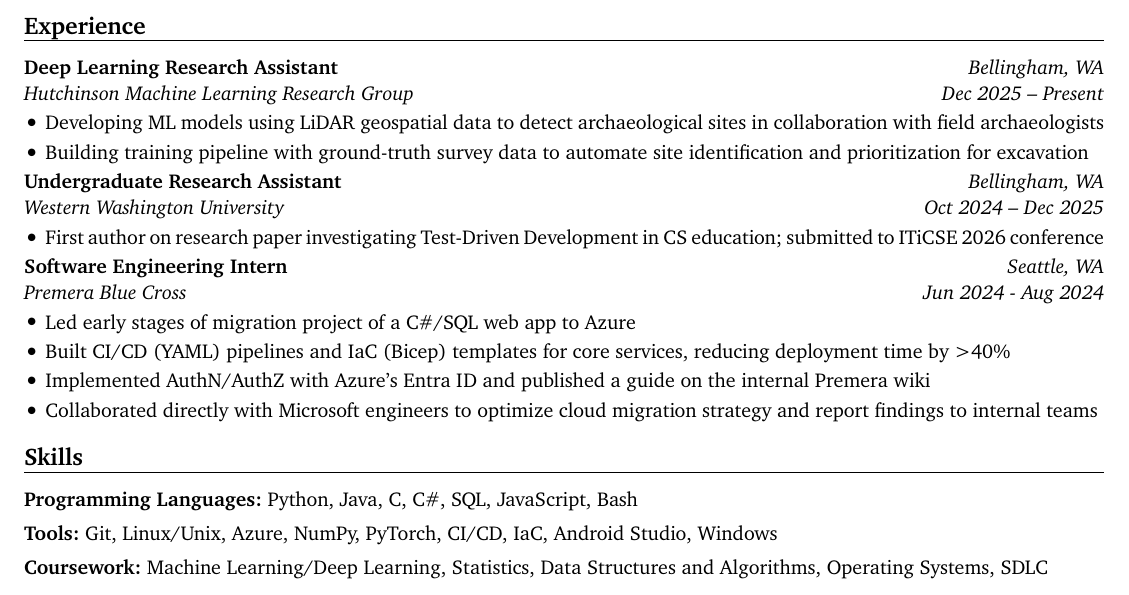
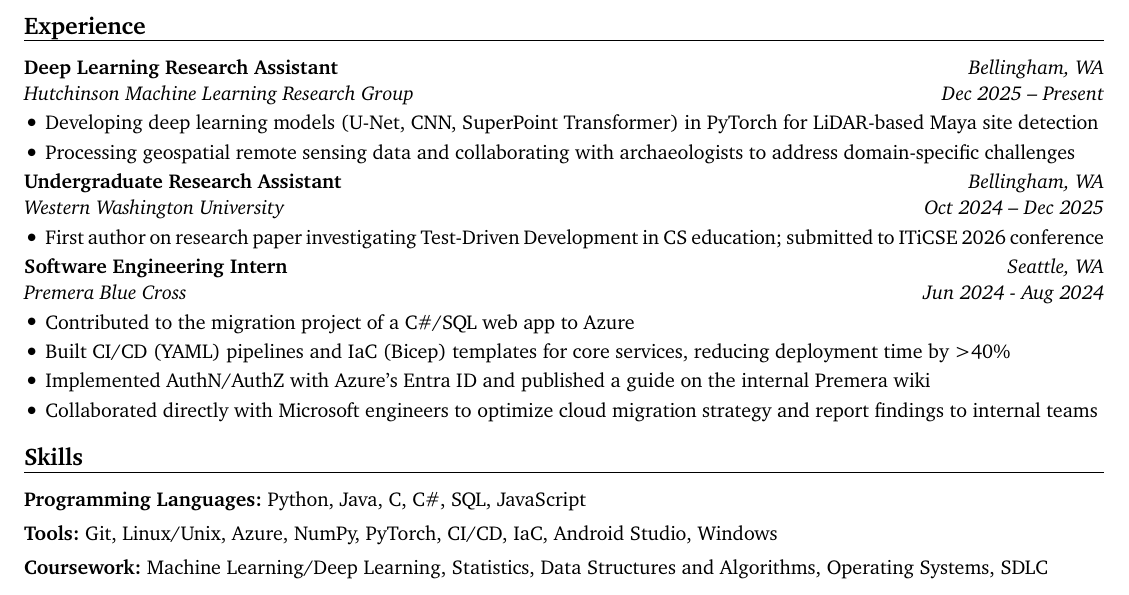
Before and after one commit to willowhughes/resume, a Typst document (rendercv_output/Willow_Hughes_CV.typ, which reads Willow_Hughes_CV.yaml): part of the page, cut so that both start at the same text. The pictures show the PDF file rendercv_output/Willow_Hughes_CV.pdf that the author committed with the source.

Commit message:
resume update

```diff
--- a/Willow_Hughes_CV.yaml
+++ b/Willow_Hughes_CV.yaml
@@ -36,8 +36,8 @@
         date: Dec 2025 – Present
         location: Bellingham, WA
         highlights:
-          - Developing ML models using LiDAR geospatial data to detect archaeological sites in collaboration with field archaeologists
-          - Building training pipeline with ground-truth survey data to automate site identification and prioritization for excavation
+          - Developing deep learning models (U-Net, CNN, SuperPoint Transformer) in PyTorch for LiDAR-based Maya site detection
+          - Processing geospatial remote sensing data and collaborating with archaeologists to address domain-specific challenges
       - company: Western Washington University
         position: Undergraduate Research Assistant
         date: Oct 2024 – Dec 2025
@@ -49,7 +49,7 @@
         date: Jun 2024 - Aug 2024
         location: Seattle, WA
         highlights:
-          - Led early stages of migration project of a C#/SQL web app to Azure
+          - Contributed to the migration project of a C#/SQL web app to Azure
           - Built CI/CD (YAML) pipelines and IaC (Bicep) templates for core services, reducing deployment time by >40%
           - Implemented AuthN/AuthZ with Azure’s Entra ID and published a guide on the internal Premera wiki
           - Collaborated directly with Microsoft engineers to optimize cloud migration strategy and report findings to internal teams
--- a/rendercv_output/Willow_Hughes_CV.typ
+++ b/rendercv_output/Willow_Hughes_CV.typ
@@ -151,9 +151,9 @@
 
   ],
   main-column-second-row: [
-    - Developing ML models using LiDAR geospatial data to detect archaeological sites in collaboration with field archaeologists
+    - Developing deep learning models (U-Net, CNN, SuperPoint Transformer) in PyTorch for LiDAR-based Maya site detection
 
-    - Building training pipeline with ground-truth survey data to automate site identification and prioritization for excavation
+    - Processing geospatial remote sensing data and collaborating with archaeologists to address domain-specific challenges
 
   ],
 )
@@ -191,7 +191,7 @@
 
   ],
   main-column-second-row: [
-    - Led early stages of migration project of a C\#\/SQL web app to Azure
+    - Contributed to the migration project of a C\#\/SQL web app to Azure
 
     - Built CI\/CD (YAML) pipelines and IaC (Bicep) templates for core services, reducing deployment time by \>40\%
 
@@ -204,7 +204,7 @@
 
 == Skills
 
-#strong[Programming Languages:] Python, Java, C, C\#, SQL, JavaScript, Bash
+#strong[Programming Languages:] Python, Java, C, C\#, SQL, JavaScript
 
 #strong[Tools:] Git, Linux\/Unix, Azure, NumPy, PyTorch, CI\/CD, IaC, Android Studio, Windows
 
```
Also changed, not shown: rendercv_output/Willow_Hughes_CV.pdf.
